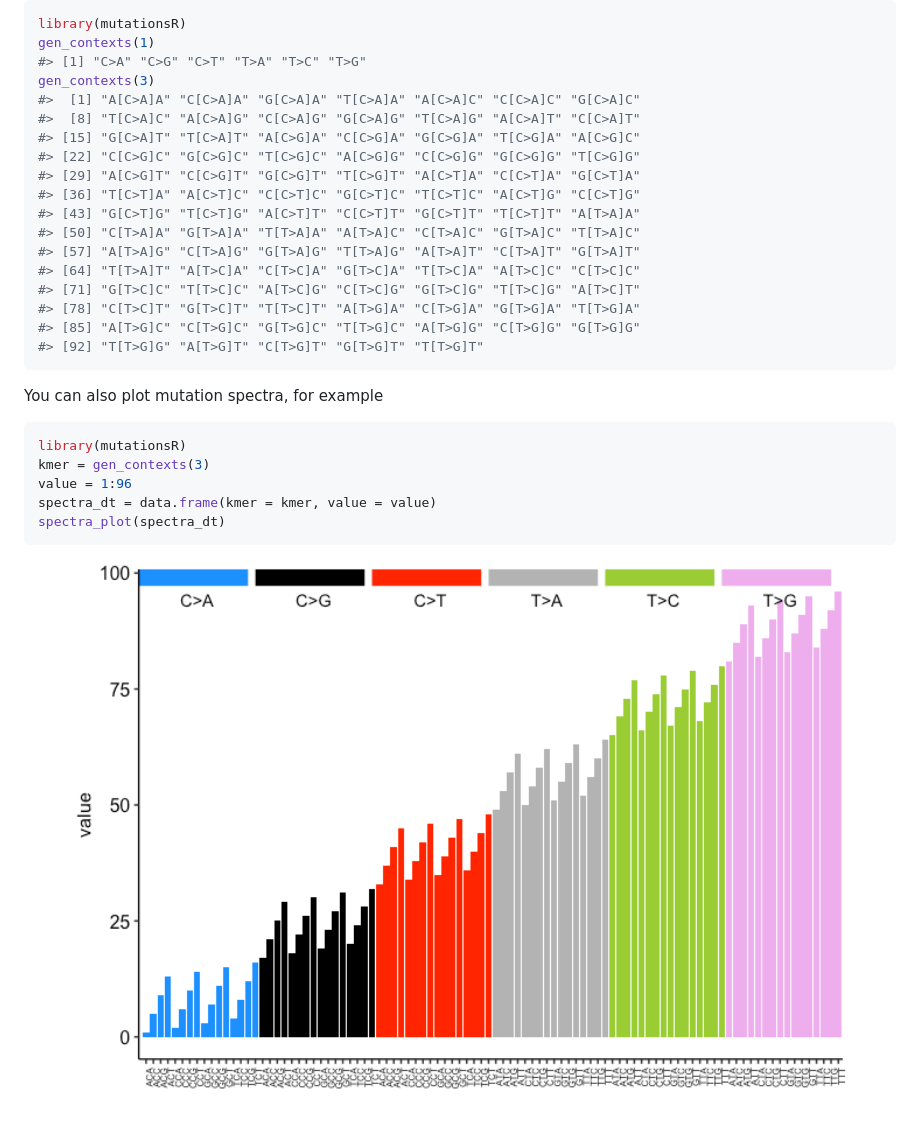
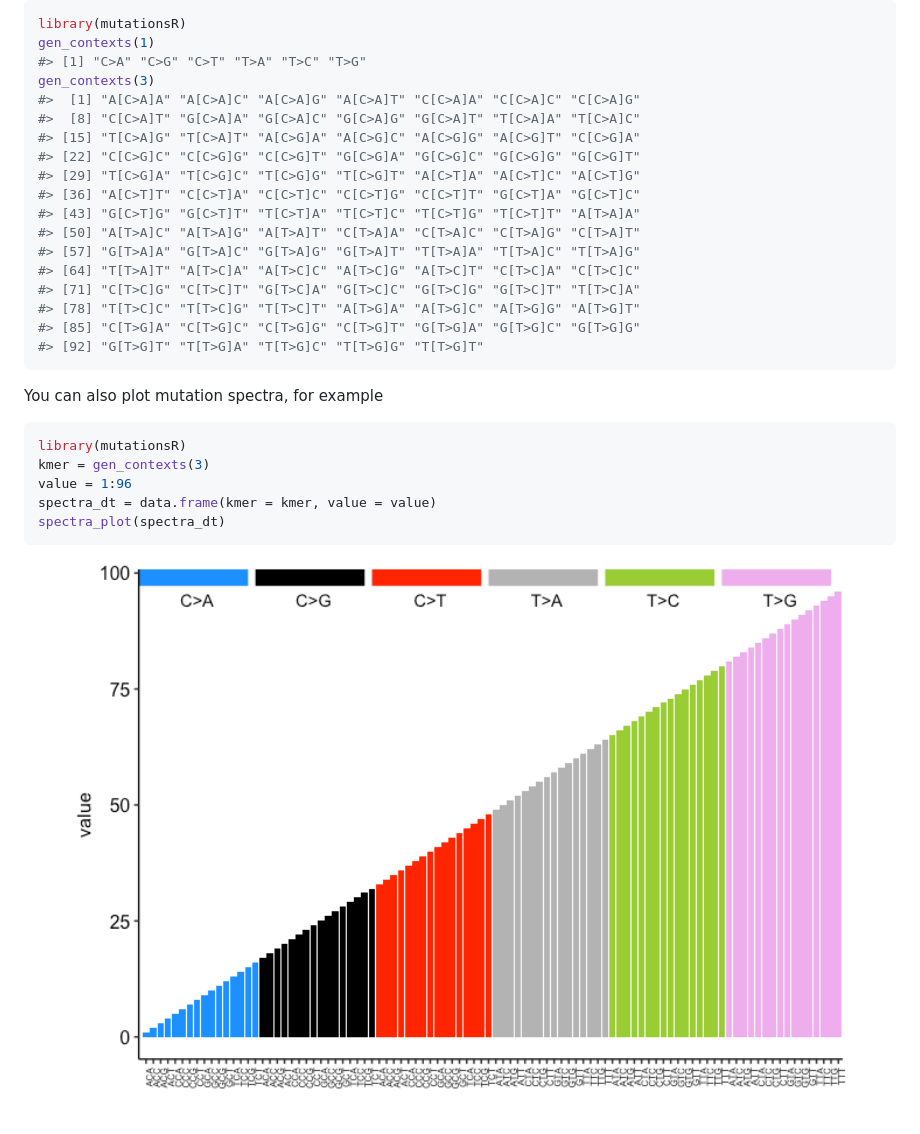
Before and after one commit to Phuong-Le/mutationsR, a Markdown page: README.md, the part around the change. Rendered like a GitHub page; pictures changed too: man/figures/README-mutation spectra-1.png.

Commit message:
ENH: ordered contexts according to cosmic, fixed #2

````diff
--- a/README.md
+++ b/README.md
@@ -79,20 +79,20 @@ library(mutationsR)
 gen_contexts(1)
 #> [1] "C>A" "C>G" "C>T" "T>A" "T>C" "T>G"
 gen_contexts(3)
-#>  [1] "A[C>A]A" "C[C>A]A" "G[C>A]A" "T[C>A]A" "A[C>A]C" "C[C>A]C" "G[C>A]C"
-#>  [8] "T[C>A]C" "A[C>A]G" "C[C>A]G" "G[C>A]G" "T[C>A]G" "A[C>A]T" "C[C>A]T"
-#> [15] "G[C>A]T" "T[C>A]T" "A[C>G]A" "C[C>G]A" "G[C>G]A" "T[C>G]A" "A[C>G]C"
-#> [22] "C[C>G]C" "G[C>G]C" "T[C>G]C" "A[C>G]G" "C[C>G]G" "G[C>G]G" "T[C>G]G"
-#> [29] "A[C>G]T" "C[C>G]T" "G[C>G]T" "T[C>G]T" "A[C>T]A" "C[C>T]A" "G[C>T]A"
-#> [36] "T[C>T]A" "A[C>T]C" "C[C>T]C" "G[C>T]C" "T[C>T]C" "A[C>T]G" "C[C>T]G"
-#> [43] "G[C>T]G" "T[C>T]G" "A[C>T]T" "C[C>T]T" "G[C>T]T" "T[C>T]T" "A[T>A]A"
-#> [50] "C[T>A]A" "G[T>A]A" "T[T>A]A" "A[T>A]C" "C[T>A]C" "G[T>A]C" "T[T>A]C"
-#> [57] "A[T>A]G" "C[T>A]G" "G[T>A]G" "T[T>A]G" "A[T>A]T" "C[T>A]T" "G[T>A]T"
-#> [64] "T[T>A]T" "A[T>C]A" "C[T>C]A" "G[T>C]A" "T[T>C]A" "A[T>C]C" "C[T>C]C"
-#> [71] "G[T>C]C" "T[T>C]C" "A[T>C]G" "C[T>C]G" "G[T>C]G" "T[T>C]G" "A[T>C]T"
-#> [78] "C[T>C]T" "G[T>C]T" "T[T>C]T" "A[T>G]A" "C[T>G]A" "G[T>G]A" "T[T>G]A"
-#> [85] "A[T>G]C" "C[T>G]C" "G[T>G]C" "T[T>G]C" "A[T>G]G" "C[T>G]G" "G[T>G]G"
-#> [92] "T[T>G]G" "A[T>G]T" "C[T>G]T" "G[T>G]T" "T[T>G]T"
+#>  [1] "A[C>A]A" "A[C>A]C" "A[C>A]G" "A[C>A]T" "C[C>A]A" "C[C>A]C" "C[C>A]G"
+#>  [8] "C[C>A]T" "G[C>A]A" "G[C>A]C" "G[C>A]G" "G[C>A]T" "T[C>A]A" "T[C>A]C"
+#> [15] "T[C>A]G" "T[C>A]T" "A[C>G]A" "A[C>G]C" "A[C>G]G" "A[C>G]T" "C[C>G]A"
+#> [22] "C[C>G]C" "C[C>G]G" "C[C>G]T" "G[C>G]A" "G[C>G]C" "G[C>G]G" "G[C>G]T"
+#> [29] "T[C>G]A" "T[C>G]C" "T[C>G]G" "T[C>G]T" "A[C>T]A" "A[C>T]C" "A[C>T]G"
+#> [36] "A[C>T]T" "C[C>T]A" "C[C>T]C" "C[C>T]G" "C[C>T]T" "G[C>T]A" "G[C>T]C"
+#> [43] "G[C>T]G" "G[C>T]T" "T[C>T]A" "T[C>T]C" "T[C>T]G" "T[C>T]T" "A[T>A]A"
+#> [50] "A[T>A]C" "A[T>A]G" "A[T>A]T" "C[T>A]A" "C[T>A]C" "C[T>A]G" "C[T>A]T"
+#> [57] "G[T>A]A" "G[T>A]C" "G[T>A]G" "G[T>A]T" "T[T>A]A" "T[T>A]C" "T[T>A]G"
+#> [64] "T[T>A]T" "A[T>C]A" "A[T>C]C" "A[T>C]G" "A[T>C]T" "C[T>C]A" "C[T>C]C"
+#> [71] "C[T>C]G" "C[T>C]T" "G[T>C]A" "G[T>C]C" "G[T>C]G" "G[T>C]T" "T[T>C]A"
+#> [78] "T[T>C]C" "T[T>C]G" "T[T>C]T" "A[T>G]A" "A[T>G]C" "A[T>G]G" "A[T>G]T"
+#> [85] "C[T>G]A" "C[T>G]C" "C[T>G]G" "C[T>G]T" "G[T>G]A" "G[T>G]C" "G[T>G]G"
+#> [92] "G[T>G]T" "T[T>G]A" "T[T>G]C" "T[T>G]G" "T[T>G]T"
 ```
 
 You can also plot mutation spectra, for example
````
Also changed, not shown: 2 other files.
